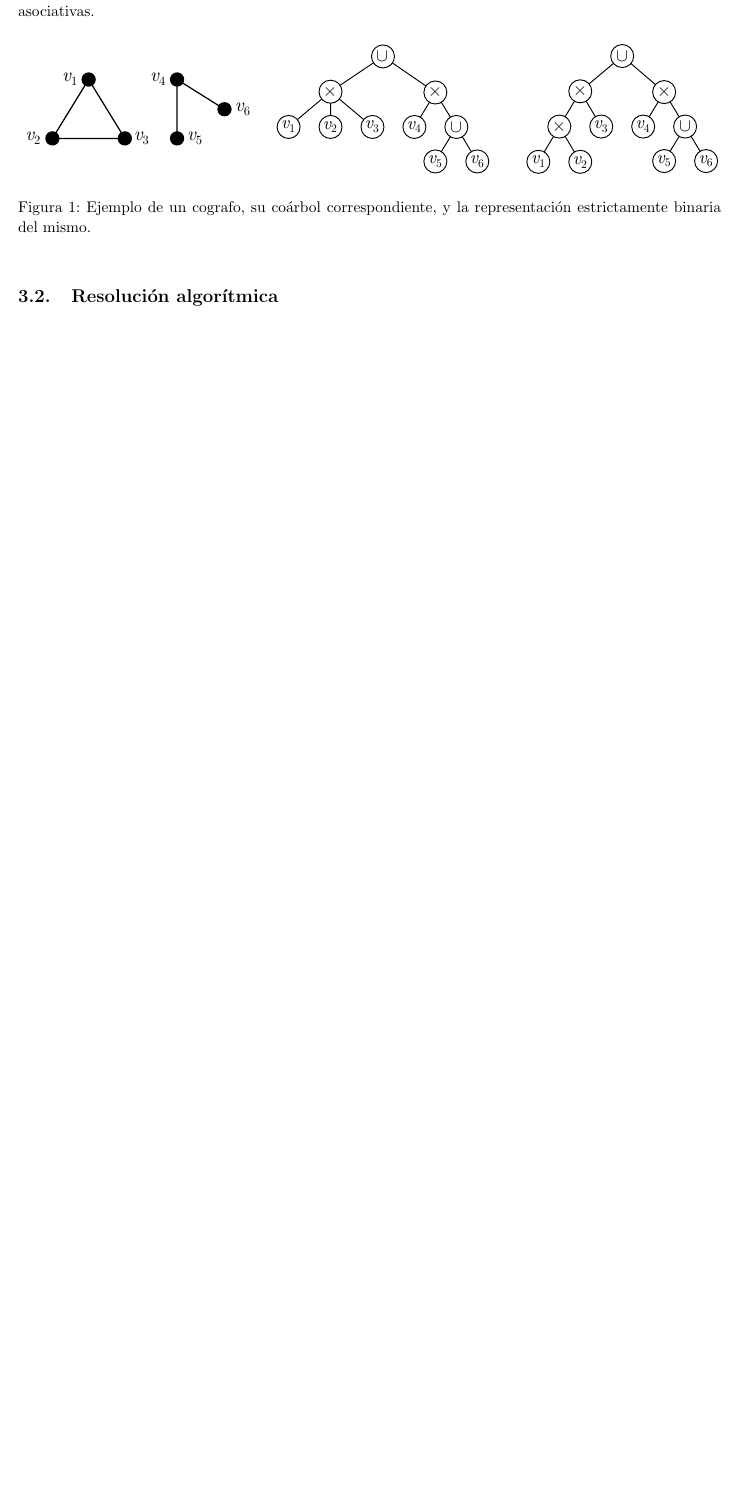
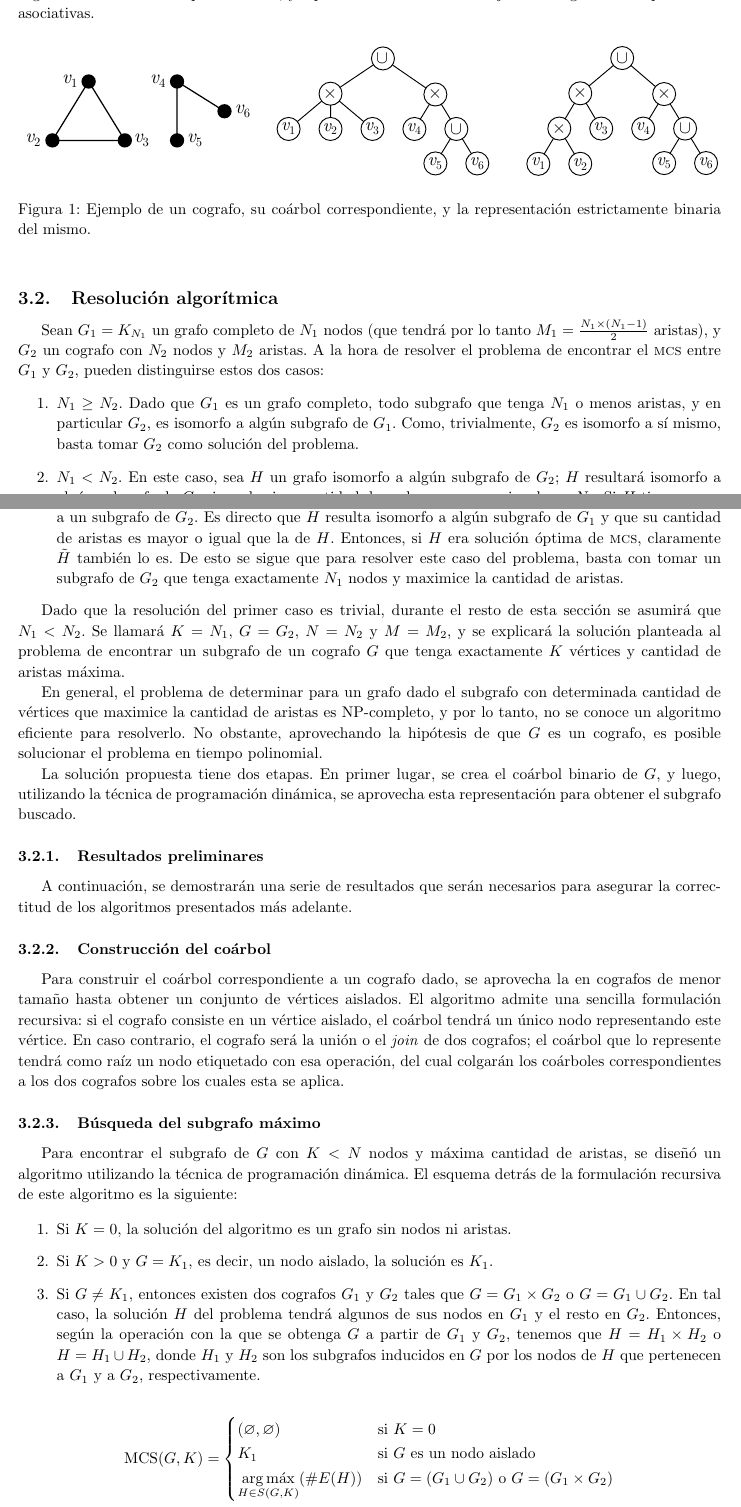
Before and after one commit to ivanpondal/aed3-tp3, a LaTeX document (latex/informe.tex, which reads latex/ej3.tex): part of page 5 of 11 before the commit and two parts of pages 5 and 6 of 13 after it, the two joined at a grey line, cut so that both start at the same text, the shorter picture padded with empty space. Compiled offline with pdfLaTeX.

Commit message:
WIP Ex 3 solution explanation

```diff
--- a/latex/ej3.tex
+++ b/latex/ej3.tex
@@ -83,3 +83,82 @@ grafos son operaciones asociativas.
 \end{figure}
 
 \subsection{Resolución algorítmica}
+Sean $G_1 = K_{N_1}$ un grafo completo de $N_1$ nodos (que tendrá por lo tanto
+$M_1 = \frac{N_1 \times (N_1 - 1)}{2}$ aristas), y $G_2$ un cografo con $N_2$
+nodos y $M_2$ aristas. A la hora de resolver el problema de encontrar el \acr
+{MCS} entre $G_1$ y $G_2$, pueden distinguirse estos dos casos:
+\begin{enumerate}
+    \item $N_1 \geq N_2$. Dado que $G_1$ es un grafo completo, todo
+    subgrafo que tenga $N_1$ o menos aristas, y en particular $G_2$,
+    es isomorfo a algún subgrafo de $G_1$. Como, trivialmente, $G_2$ es
+    isomorfo a sí mismo, basta tomar $G_2$ como solución del problema.
+    \item $N_1 < N_2$. En este caso, sea $H$ un grafo isomorfo a algún
+    subgrafo de $G_2$; $H$ resultará isomorfo a algún subgrafo de $G_1$ si
+    y solo si su cantidad de nodos es menor o igual que $N_1$. Si $H$ tiene
+    menos de $N_1$ nodos, puede extenderse a algún grafo $\tilde{H} \supseteq
+    H$ que tenga $N_1$ nodos y también sea isomorfo a un subgrafo de $G_2$.
+    Es directo que $\tilde{H}$ resulta isomorfo a algún subgrafo de $G_1$ y
+    que su cantidad de aristas es mayor o igual que la de $H$. Entonces, si
+    $H$ era solución óptima de \acr{MCS}, claramente $\tilde{H}$ también lo
+    es. De esto se sigue que para resolver este caso del problema, basta con
+    tomar un subgrafo de $G_2$ que tenga exactamente $N_1$ nodos y maximice la
+    cantidad de aristas.
+\end{enumerate}
+
+Dado que la resolución del primer caso es trivial, durante el resto de esta
+sección se asumirá que $N_1 < N_2$. Se llamará $K = N_1$, $G = G_2$, $N = N_2$
+y $M = M_2$, y se explicará la solución planteada al problema de encontrar un
+subgrafo de un cografo $G$ que tenga exactamente $K$ vértices y cantidad de
+aristas máxima.
+
+En general, el problema de determinar para un grafo dado el subgrafo con
+determinada cantidad de vértices que maximice la cantidad de aristas es
+NP-completo, y por lo tanto, no se conoce un algoritmo eficiente para
+resolverlo. No obstante, aprovechando la hipótesis de que $G$ es un cografo,
+es posible solucionar el problema en tiempo polinomial.
+
+La solución propuesta tiene dos etapas. En primer lugar, se crea el coárbol
+binario de $G$, y luego, utilizando la técnica de programación dinámica, se
+aprovecha esta representación para obtener el subgrafo buscado.
+
+\subsubsection{Resultados preliminares}
+A continuación, se demostrarán una serie de resultados que serán necesarios
+para asegurar la correctitud de los algoritmos presentados más adelante.
+
+\subsubsection{Construcción del coárbol}
+Para construir el coárbol correspondiente a un cografo dado, se aprovecha la
+en cografos de menor tamaño hasta obtener un conjunto de vértices aislados.
+El algoritmo admite una sencilla formulación recursiva: si el cografo consiste
+en un vértice aislado, el coárbol tendrá un único nodo representando este
+vértice. En caso contrario, el cografo será la unión o el \emph{join} de dos
+cografos; el coárbol que lo represente tendrá como raíz un nodo etiquetado con
+esa operación, del cual colgarán los coárboles correspondientes a los dos
+cografos sobre los cuales esta se aplica.
+
+\subsubsection{Búsqueda del subgrafo máximo}
+Para encontrar el subgrafo de $G$ con $K < N$ nodos y máxima cantidad de
+aristas, se diseñó un algoritmo utilizando la técnica de programación
+dinámica. El esquema detrás de la formulación recursiva de este algoritmo es
+la siguiente:
+
+\begin{enumerate}
+    \item Si $K = 0$, la solución del algoritmo es un grafo sin nodos ni
+    aristas.
+    \item Si $K > 0$ y $G = K_1$, es decir, un nodo aislado, la solución es
+    $K_1$.
+    \item Si $G \neq K_1$, entonces existen dos cografos $G_1$ y $G_2$ tales
+    que $G = G_1 \times G_2$ o $G = G_1 \cup G_2$. En tal caso, la solución
+    $H$ del problema tendrá algunos de sus nodos en $G_1$ y el resto en $G_2$.
+    Entonces, según la operación con la que se obtenga $G$ a partir de $G_1$ y
+    $G_2$, tenemos que $H = H_1 \times H_2$ o $H = H_1 \cup H_2$, donde
+    $H_1$ y $H_2$ son los subgrafos inducidos en $G$ por los nodos de $H$ que
+    pertenecen a $G_1$ y a $G_2$, respectivamente.
+\end{enumerate}
+
+\[
+    \operatorname{MCS}(G, K) = \begin{cases}
+        (\varnothing, \varnothing) & \text{si } K = 0 \\
+        K_1 & \text{si } G \text{ es un nodo aislado} \\
+        \displaystyle \argmax_{H \in S(G, K)}(\#E(H)) & \text{si } G = (G_1
+        \cup G_2) \text{ o } G = (G_1 \times G_2) \\
+    \end{cases}
--- a/latex/informe.tex
+++ b/latex/informe.tex
@@ -57,6 +57,7 @@
 \newcommand{\nat}{\ensuremath{\mathbb{N}}}
 \newcommand{\acr}[1]{\lowercase{\textsc{#1}}}
 \newcommand{\comp}{\ensuremath{^{\operatorname{C}}}}
+\newcommand{\argmax}{\operatornamewithlimits{arg\,m\acute{a}x}}
 
 % Lemas, definiciones, etc.
 \theoremstyle{plain}
```
Also changed, not shown: latex/ej3.tex (29 more changed lines).
